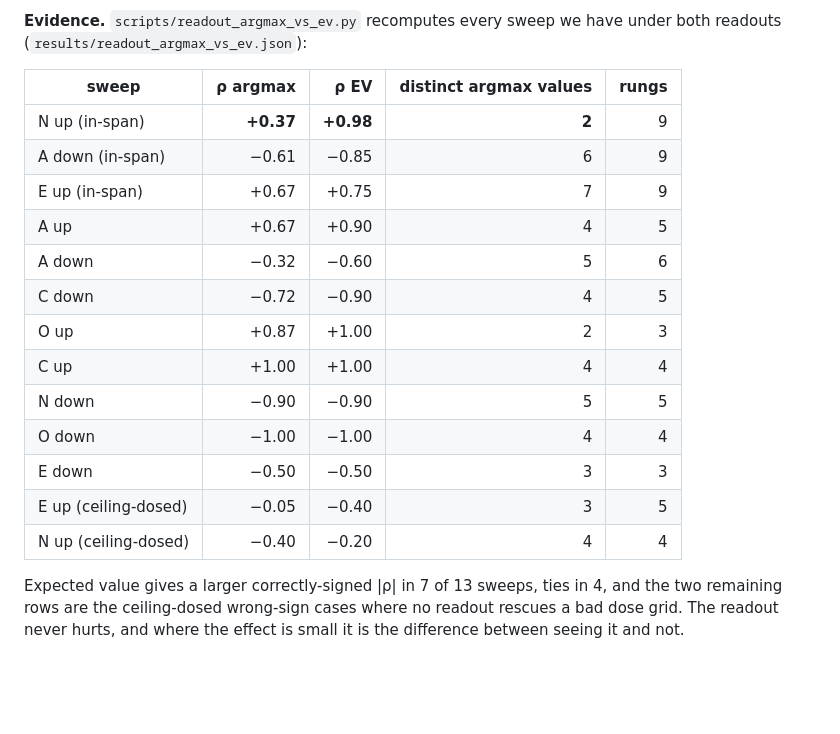
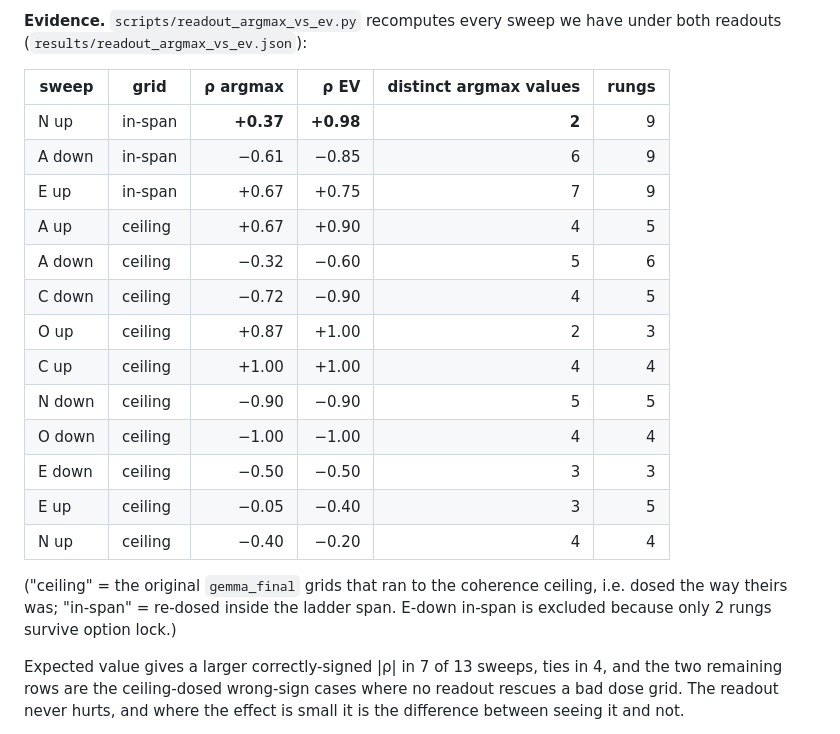
Before and after one commit to ShreyasPatel031/Persona-Selection-Model, a Markdown page: docs/DELTA_VS_PSYCHOLOGICAL_STEERING.md, the part around the change. GitHub-like rendering; blank space fills up the shorter version.

Commit message:
Label dose grid per row in the readout comparison table
Co-authored-by: Shreyas Patel <ShreyasPatel031@users.noreply.github.com>

```diff
--- a/docs/DELTA_VS_PSYCHOLOGICAL_STEERING.md
+++ b/docs/DELTA_VS_PSYCHOLOGICAL_STEERING.md
@@ -44,21 +44,25 @@ two readouts can be compared on *identical activations*.
 **Evidence.** `scripts/readout_argmax_vs_ev.py` recomputes every sweep we have
 under both readouts (`results/readout_argmax_vs_ev.json`):
 
-| sweep | ρ argmax | ρ EV | distinct argmax values | rungs |
-|---|---:|---:|---:|---:|
-| N up (in-span) | **+0.37** | **+0.98** | **2** | 9 |
-| A down (in-span) | −0.61 | −0.85 | 6 | 9 |
-| E up (in-span) | +0.67 | +0.75 | 7 | 9 |
-| A up | +0.67 | +0.90 | 4 | 5 |
-| A down | −0.32 | −0.60 | 5 | 6 |
-| C down | −0.72 | −0.90 | 4 | 5 |
-| O up | +0.87 | +1.00 | 2 | 3 |
-| C up | +1.00 | +1.00 | 4 | 4 |
-| N down | −0.90 | −0.90 | 5 | 5 |
-| O down | −1.00 | −1.00 | 4 | 4 |
-| E down | −0.50 | −0.50 | 3 | 3 |
-| E up (ceiling-dosed) | −0.05 | −0.40 | 3 | 5 |
-| N up (ceiling-dosed) | −0.40 | −0.20 | 4 | 4 |
+| sweep | grid | ρ argmax | ρ EV | distinct argmax values | rungs |
+|---|---|---:|---:|---:|---:|
+| N up | in-span | **+0.37** | **+0.98** | **2** | 9 |
+| A down | in-span | −0.61 | −0.85 | 6 | 9 |
+| E up | in-span | +0.67 | +0.75 | 7 | 9 |
+| A up | ceiling | +0.67 | +0.90 | 4 | 5 |
+| A down | ceiling | −0.32 | −0.60 | 5 | 6 |
+| C down | ceiling | −0.72 | −0.90 | 4 | 5 |
+| O up | ceiling | +0.87 | +1.00 | 2 | 3 |
+| C up | ceiling | +1.00 | +1.00 | 4 | 4 |
+| N down | ceiling | −0.90 | −0.90 | 5 | 5 |
+| O down | ceiling | −1.00 | −1.00 | 4 | 4 |
+| E down | ceiling | −0.50 | −0.50 | 3 | 3 |
+| E up | ceiling | −0.05 | −0.40 | 3 | 5 |
+| N up | ceiling | −0.40 | −0.20 | 4 | 4 |
+
+("ceiling" = the original `gemma_final` grids that ran to the coherence ceiling,
+i.e. dosed the way theirs was; "in-span" = re-dosed inside the ladder span. E-down
+in-span is excluded because only 2 rungs survive option lock.)
 
 Expected value gives a larger correctly-signed |ρ| in 7 of 13 sweeps, ties in 4,
 and the two remaining rows are the ceiling-dosed wrong-sign cases where no readout
```
